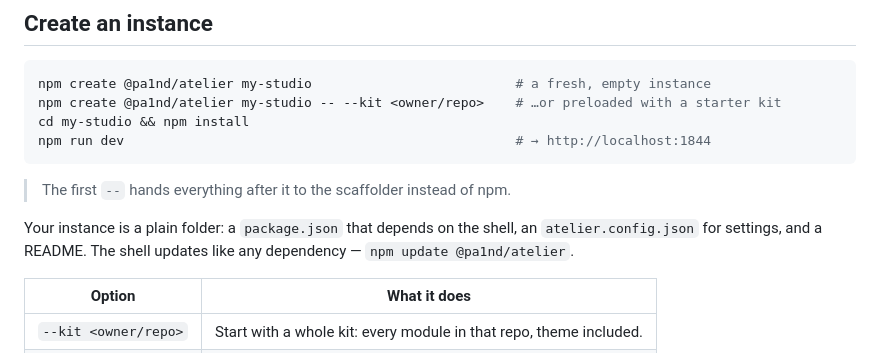
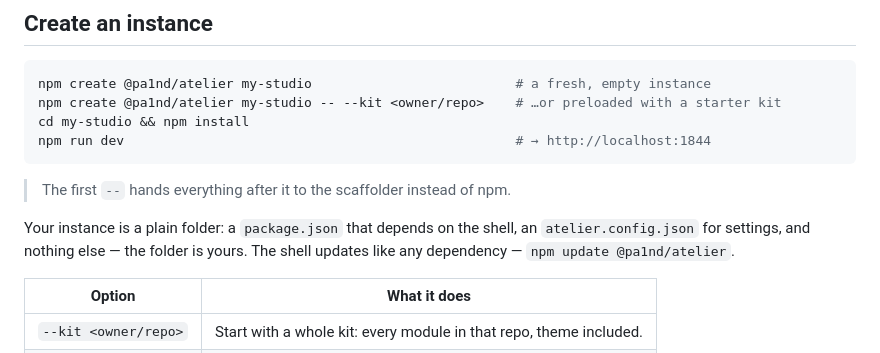
Before and after one commit to pA1nD/atelier, a Markdown page: docs/INSTALL.md, the part around the change. Drawn GitHub-style.

Commit message:
docs: the scaffold writes only what the instance needs — no README

```diff
--- a/docs/INSTALL.md
+++ b/docs/INSTALL.md
@@ -13,7 +13,7 @@ npm run dev                                                  # → http://localh
 
 > The first `--` hands everything after it to the scaffolder instead of npm.
 
-Your instance is a plain folder: a `package.json` that depends on the shell, an `atelier.config.json` for settings, and a README. The shell updates like any dependency — `npm update @pa1nd/atelier`.
+Your instance is a plain folder: a `package.json` that depends on the shell, an `atelier.config.json` for settings, and nothing else — the folder is yours. The shell updates like any dependency — `npm update @pa1nd/atelier`.
 
 | Option | What it does |
 |---|---|
```
